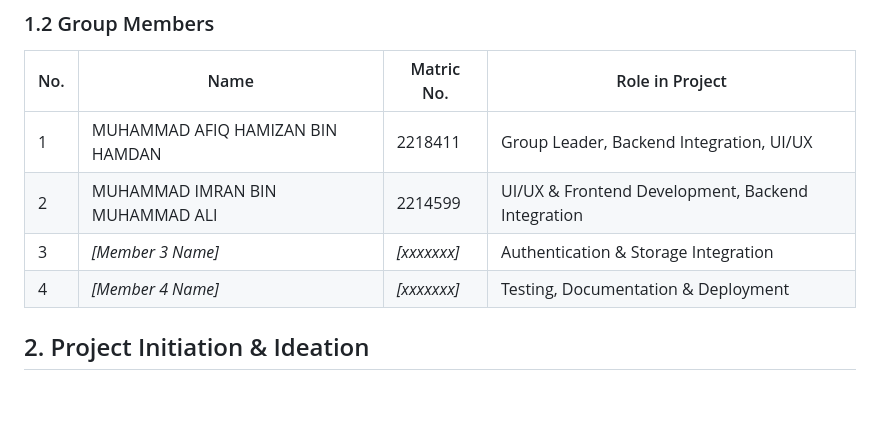
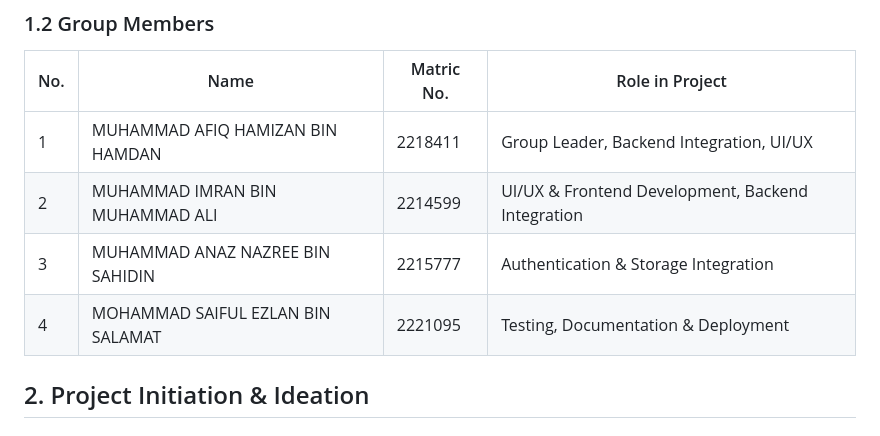
Before and after one commit to jackyrew/Pocket-Doctor, a Markdown page: README.md, the part around the change. Rendered like a GitHub page; blank space fills up the shorter version.

```diff
--- a/README.md
+++ b/README.md
@@ -11,8 +11,8 @@ Group Name: United
 |-----|--------------------------|-------------|--------------------------------------|
 | 1   | MUHAMMAD AFIQ HAMIZAN BIN HAMDAN | 2218411 | Group Leader, Backend Integration, UI/UX |
 | 2   | MUHAMMAD IMRAN BIN MUHAMMAD ALI | 2214599 | UI/UX & Frontend Development, Backend Integration |         |
-| 3   | _[Member 3 Name]_        | _[xxxxxxx]_ | Authentication & Storage Integration |
-| 4   | _[Member 4 Name]_        | _[xxxxxxx]_ | Testing, Documentation & Deployment  |
+| 3   | MUHAMMAD ANAZ NAZREE BIN SAHIDIN | 2215777 | Authentication & Storage Integration |
+| 4   | MOHAMMAD SAIFUL EZLAN BIN SALAMAT | 2221095 | Testing, Documentation & Deployment  |
 
 ## 2. Project Initiation & Ideation
 
```
